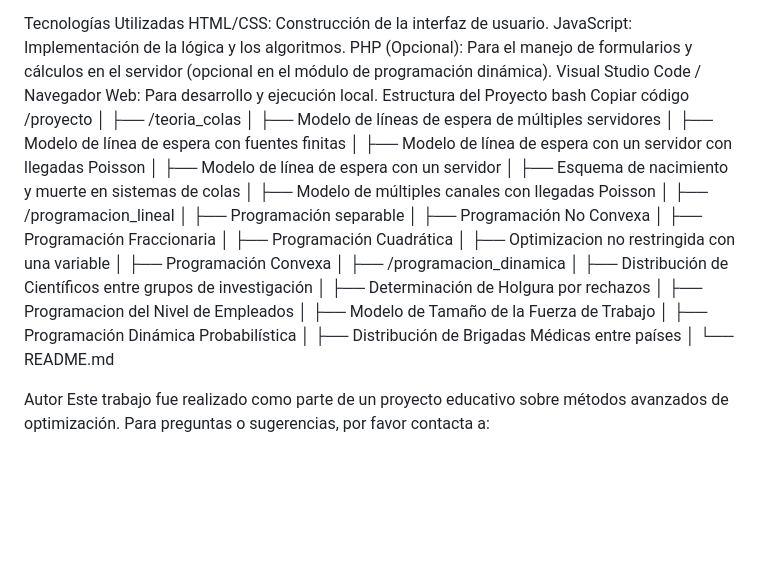
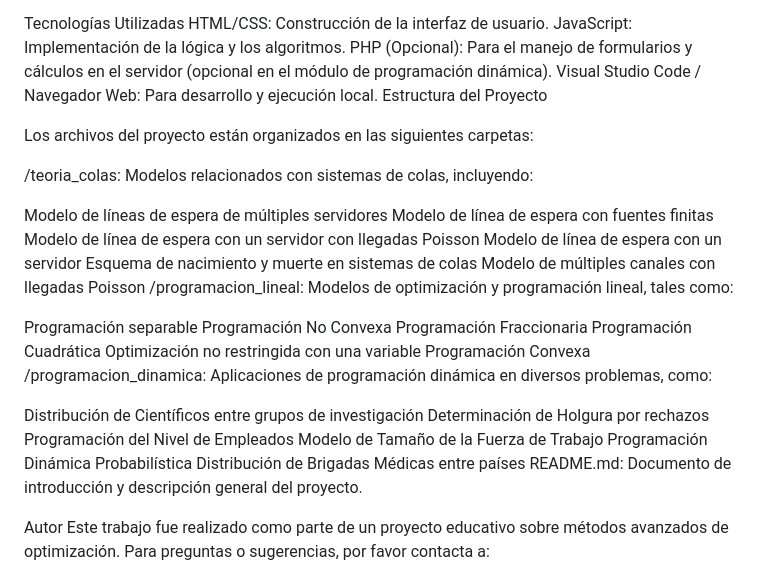
Before and after one commit to jchanganamez/IO_II, a Markdown page: README.md, the part around the change. GitHub-like rendering; blank space fills up the shorter version.

```diff
--- a/README.md
+++ b/README.md
@@ -47,35 +47,34 @@ JavaScript: Implementación de la lógica y los algoritmos.
 PHP (Opcional): Para el manejo de formularios y cálculos en el servidor (opcional en el módulo de programación dinámica).
 Visual Studio Code / Navegador Web: Para desarrollo y ejecución local.
 Estructura del Proyecto
-bash
-Copiar código
-/proyecto
-│
-├── /teoria_colas
-│   ├── Modelo de líneas de espera de múltiples servidores
-│   ├── Modelo de línea de espera con fuentes finitas
-│   ├── Modelo de línea de espera con un servidor con llegadas Poisson
-│   ├── Modelo de línea de espera con un servidor
-│   ├── Esquema de nacimiento y muerte en sistemas de colas
-│   ├── Modelo de múltiples canales con llegadas Poisson
-│
-├── /programacion_lineal
-│   ├── Programación separable
-│   ├── Programación No Convexa
-│   ├── Programación Fraccionaria
-│   ├── Programación Cuadrática
-│   ├── Optimizacion no restringida con una variable
-│   ├── Programación Convexa
-│
-├── /programacion_dinamica
-│   ├── Distribución de Científicos entre grupos de investigación
-│   ├── Determinación de Holgura por rechazos
-│   ├── Programacion del Nivel de Empleados
-│   ├── Modelo de Tamaño de la Fuerza de Trabajo
-│   ├── Programación Dinámica Probabilística
-│   ├── Distribución de Brigadas Médicas entre países
-│
-└── README.md
+
+Los archivos del proyecto están organizados en las siguientes carpetas:
+
+/teoria_colas: Modelos relacionados con sistemas de colas, incluyendo:
+
+Modelo de líneas de espera de múltiples servidores
+Modelo de línea de espera con fuentes finitas
+Modelo de línea de espera con un servidor con llegadas Poisson
+Modelo de línea de espera con un servidor
+Esquema de nacimiento y muerte en sistemas de colas
+Modelo de múltiples canales con llegadas Poisson
+/programacion_lineal: Modelos de optimización y programación lineal, tales como:
+
+Programación separable
+Programación No Convexa
+Programación Fraccionaria
+Programación Cuadrática
+Optimización no restringida con una variable
+Programación Convexa
+/programacion_dinamica: Aplicaciones de programación dinámica en diversos problemas, como:
+
+Distribución de Científicos entre grupos de investigación
+Determinación de Holgura por rechazos
+Programación del Nivel de Empleados
+Modelo de Tamaño de la Fuerza de Trabajo
+Programación Dinámica Probabilística
+Distribución de Brigadas Médicas entre países
+README.md: Documento de introducción y descripción general del proyecto.
 
 Autor
 Este trabajo fue realizado como parte de un proyecto educativo sobre métodos avanzados de optimización. Para preguntas o sugerencias, por favor contacta a:
```
